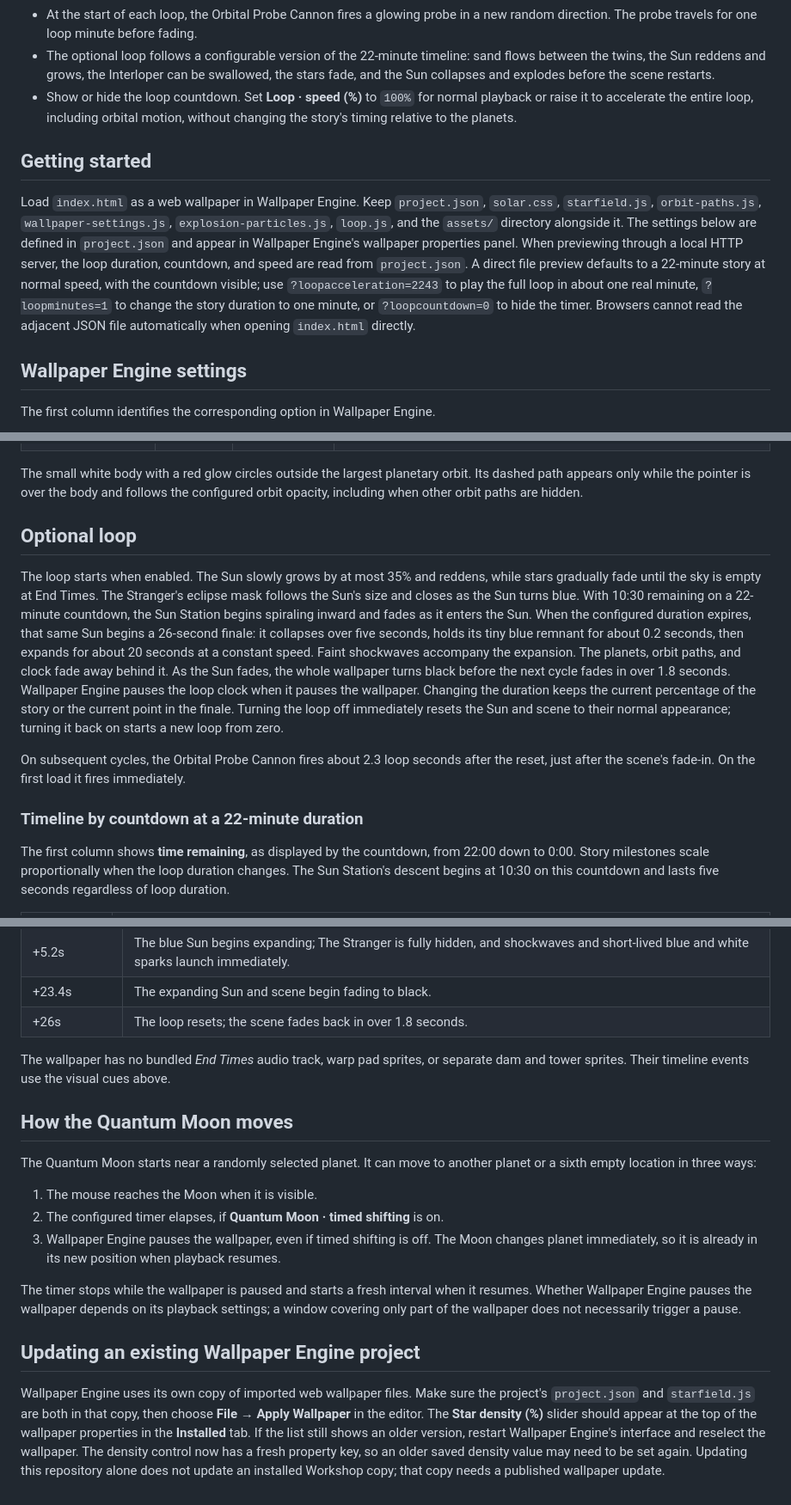
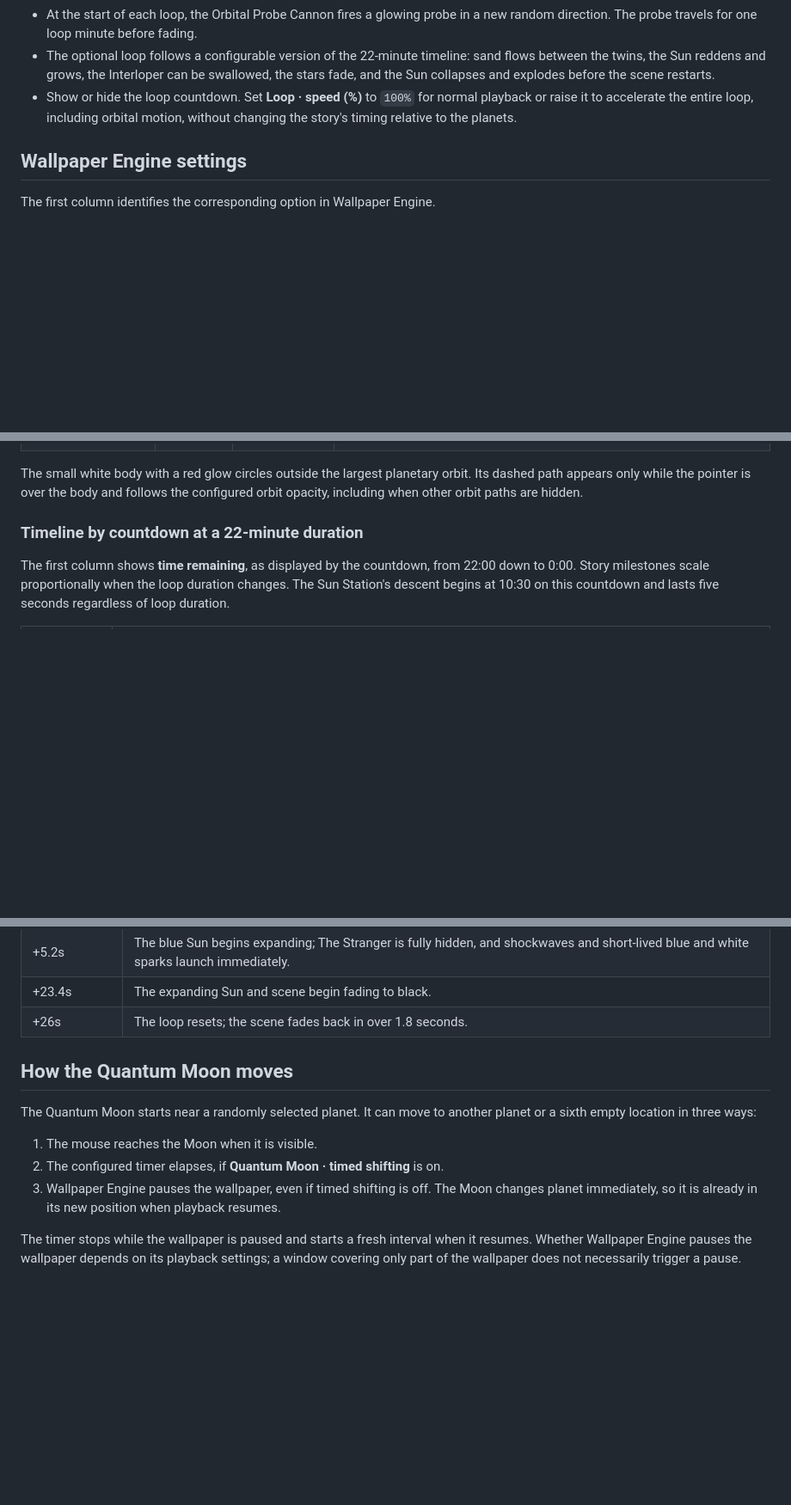
Before and after one commit to SeekNHack/Outer-Wilds-Star-System-LIVE-Wallpaper, a Markdown page: README.md, 3 parts joined by grey strips. Shown at 86% size. Drawn GitHub-style; blank space fills up the shorter version.

```diff
--- a/README.md
+++ b/README.md
@@ -11,10 +11,6 @@ An animated web wallpaper inspired by the solar system of *Outer Wilds*. It feat
 - At the start of each loop, the Orbital Probe Cannon fires a glowing probe in a new random direction. The probe travels for one loop minute before fading.
 - The optional loop follows a configurable version of the 22-minute timeline: sand flows between the twins, the Sun reddens and grows, the Interloper can be swallowed, the stars fade, and the Sun collapses and explodes before the scene restarts.
 - Show or hide the loop countdown. Set **Loop · speed (%)** to `100%` for normal playback or raise it to accelerate the entire loop, including orbital motion, without changing the story's timing relative to the planets.
-
-## Getting started
-
-Load `index.html` as a web wallpaper in Wallpaper Engine. Keep `project.json`, `solar.css`, `starfield.js`, `orbit-paths.js`, `wallpaper-settings.js`, `explosion-particles.js`, `loop.js`, and the `assets/` directory alongside it. The settings below are defined in `project.json` and appear in Wallpaper Engine's wallpaper properties panel. When previewing through a local HTTP server, the loop duration, countdown, and speed are read from `project.json`. A direct file preview defaults to a 22-minute story at normal speed, with the countdown visible; use `?loopacceleration=2243` to play the full loop in about one real minute, `?loopminutes=1` to change the story duration to one minute, or `?loopcountdown=0` to hide the timer. Browsers cannot read the adjacent JSON file automatically when opening `index.html` directly.
 
 ## Wallpaper Engine settings
 
@@ -42,12 +38,6 @@ The first column identifies the corresponding option in Wallpaper Engine.
 | **Loop · speed (%)** | `100%` | `100–3000%` | Sets the playback speed of the loop, orbits, and other motion. `100%` is normal speed; about `2243%` compresses a 22-minute story and its finale to one real minute. Use `?loopacceleration=2243` in a browser preview. |
 
 The small white body with a red glow circles outside the largest planetary orbit. Its dashed path appears only while the pointer is over the body and follows the configured orbit opacity, including when other orbit paths are hidden.
-
-## Optional loop
-
-The loop starts when enabled. The Sun slowly grows by at most 35% and reddens, while stars gradually fade until the sky is empty at End Times. The Stranger's eclipse mask follows the Sun's size and closes as the Sun turns blue. With 10:30 remaining on a 22-minute countdown, the Sun Station begins spiraling inward and fades as it enters the Sun. When the configured duration expires, that same Sun begins a 26-second finale: it collapses over five seconds, holds its tiny blue remnant for about 0.2 seconds, then expands for about 20 seconds at a constant speed. Faint shockwaves accompany the expansion. The planets, orbit paths, and clock fade away behind it. As the Sun fades, the whole wallpaper turns black before the next cycle fades in over 1.8 seconds. Wallpaper Engine pauses the loop clock when it pauses the wallpaper. Changing the duration keeps the current percentage of the story or the current point in the finale. Turning the loop off immediately resets the Sun and scene to their normal appearance; turning it back on starts a new loop from zero.
-
-On subsequent cycles, the Orbital Probe Cannon fires about 2.3 loop seconds after the reset, just after the scene's fade-in. On the first load it fires immediately.
 
 ### Timeline by countdown at a 22-minute duration
 
@@ -81,7 +71,6 @@ The countdown hides at 0:00. The 26-second finale continues afterward:
 | +23.4s | The expanding Sun and scene begin fading to black. |
 | +26s | The loop resets; the scene fades back in over 1.8 seconds. |
 
-The wallpaper has no bundled *End Times* audio track, warp pad sprites, or separate dam and tower sprites. Their timeline events use the visual cues above.
 
 ## How the Quantum Moon moves
 
@@ -92,7 +81,3 @@ The Quantum Moon starts near a randomly selected planet. It can move to another
 3. Wallpaper Engine pauses the wallpaper, even if timed shifting is off. The Moon changes planet immediately, so it is already in its new position when playback resumes.
 
 The timer stops while the wallpaper is paused and starts a fresh interval when it resumes. Whether Wallpaper Engine pauses the wallpaper depends on its playback settings; a window covering only part of the wallpaper does not necessarily trigger a pause.
-
-## Updating an existing Wallpaper Engine project
-
-Wallpaper Engine uses its own copy of imported web wallpaper files. Make sure the project's `project.json` and `starfield.js` are both in that copy, then choose **File → Apply Wallpaper** in the editor. The **Star density (%)** slider should appear at the top of the wallpaper properties in the **Installed** tab. If the list still shows an older version, restart Wallpaper Engine's interface and reselect the wallpaper. The density control now has a fresh property key, so an older saved density value may need to be set again. Updating this repository alone does not update an installed Workshop copy; that copy needs a published wallpaper update.
```
